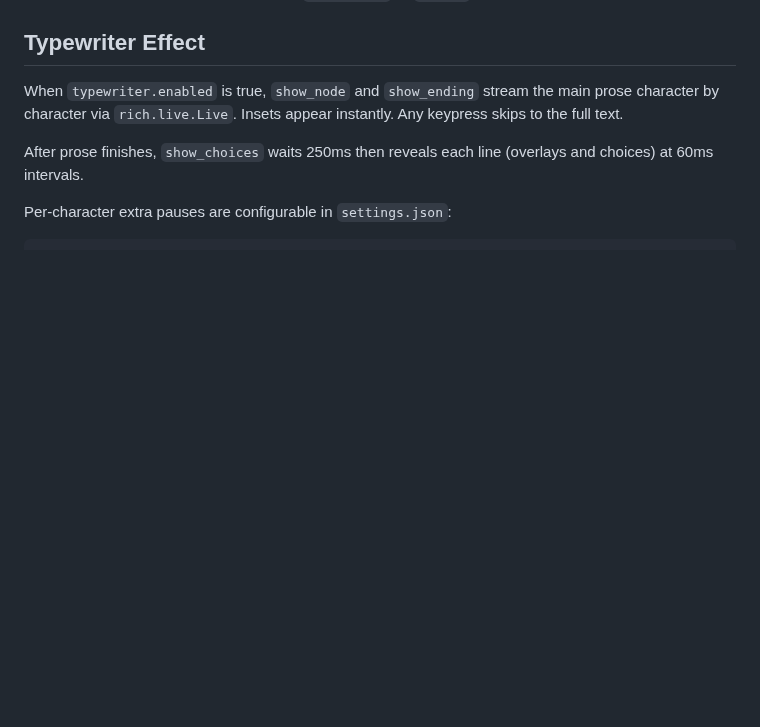
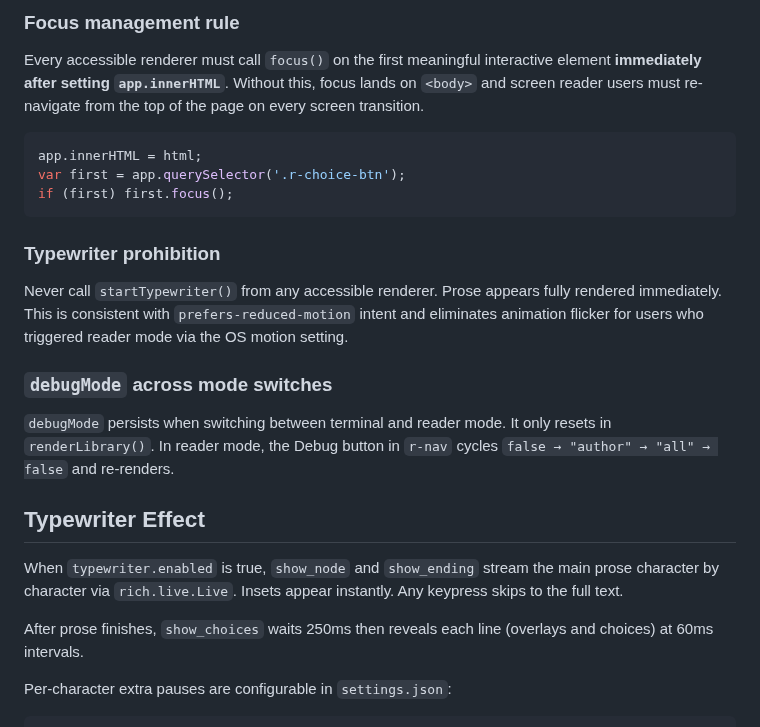
Before and after one commit to julianhernandezdev/ChoicesMatter, a Markdown page: CLAUDE.md, the part around one of its changes. Drawn GitHub-style; blank space fills up the shorter version.

Commit message:
docs: add Accessible Mode section to CLAUDE.md with full architecture reference
Co-Authored-By: Claude Sonnet 4.6 <noreply@anthropic.com>

````diff
--- a/CLAUDE.md
+++ b/CLAUDE.md
@@ -237,3 +302,21 @@ Invalid input is caught and re-prompted in `display.py` — `Engine` never sees
+### Focus management rule
+
+Every accessible renderer must call `focus()` on the first meaningful interactive element **immediately after setting `app.innerHTML`**. Without this, focus lands on `<body>` and screen reader users must re-navigate from the top of the page on every screen transition.
+
+```js
+app.innerHTML = html;
+var first = app.querySelector('.r-choice-btn');
+if (first) first.focus();
+```
+
+### Typewriter prohibition
+
+Never call `startTypewriter()` from any accessible renderer. Prose appears fully rendered immediately. This is consistent with `prefers-reduced-motion` intent and eliminates animation flicker for users who triggered reader mode via the OS motion setting.
+
+### `debugMode` across mode switches
+
+`debugMode` persists when switching between terminal and reader mode. It only resets in `renderLibrary()`. In reader mode, the Debug button in `r-nav` cycles `false → "author" → "all" → false` and re-renders.
+
 ## Typewriter Effect
 
 When `typewriter.enabled` is true, `show_node` and `show_ending` stream the main prose character by character via `rich.live.Live`. Insets appear instantly. Any keypress skips to the full text.
````
Also changed, not shown: other parts of CLAUDE.md (+65 -0 lines).
